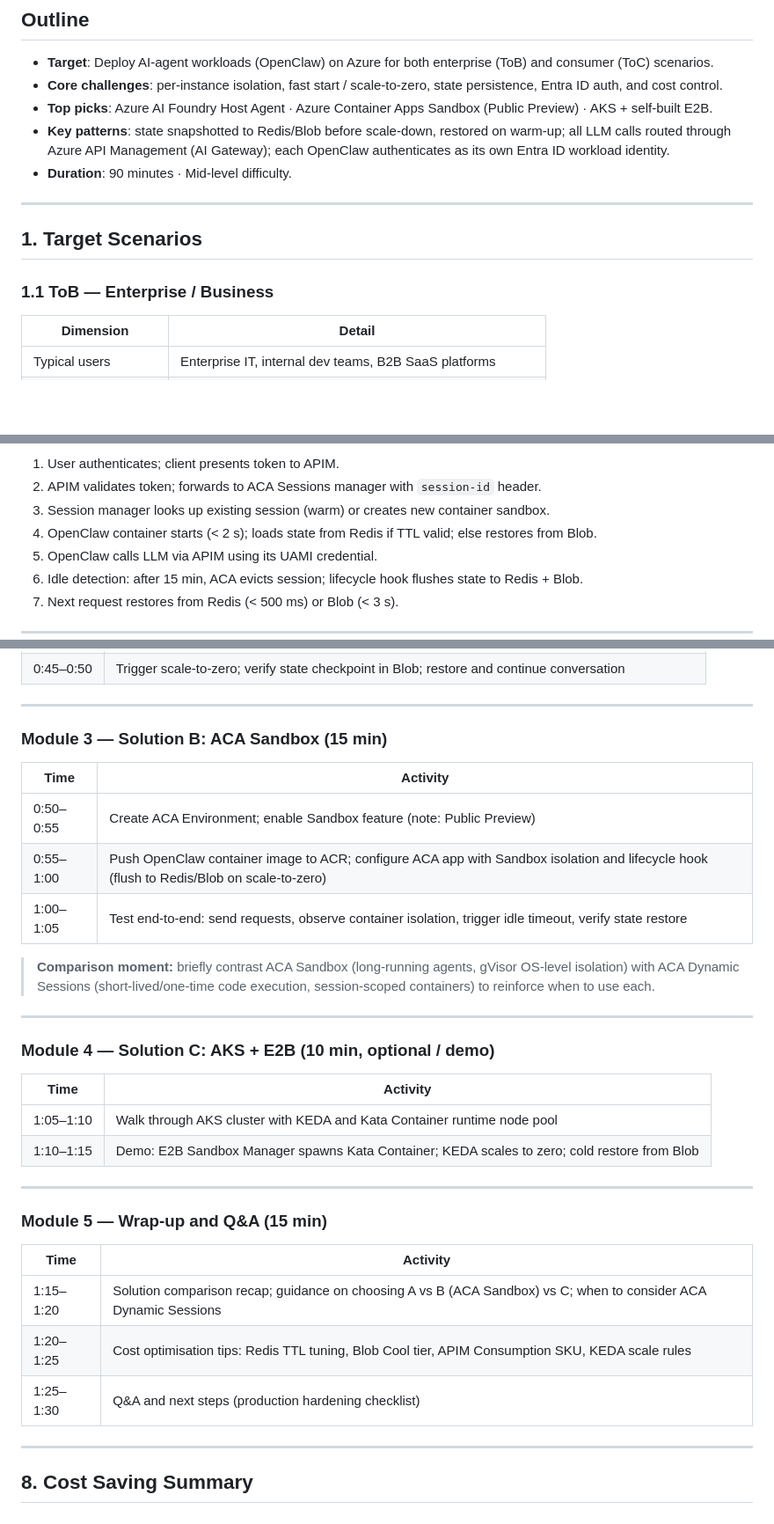
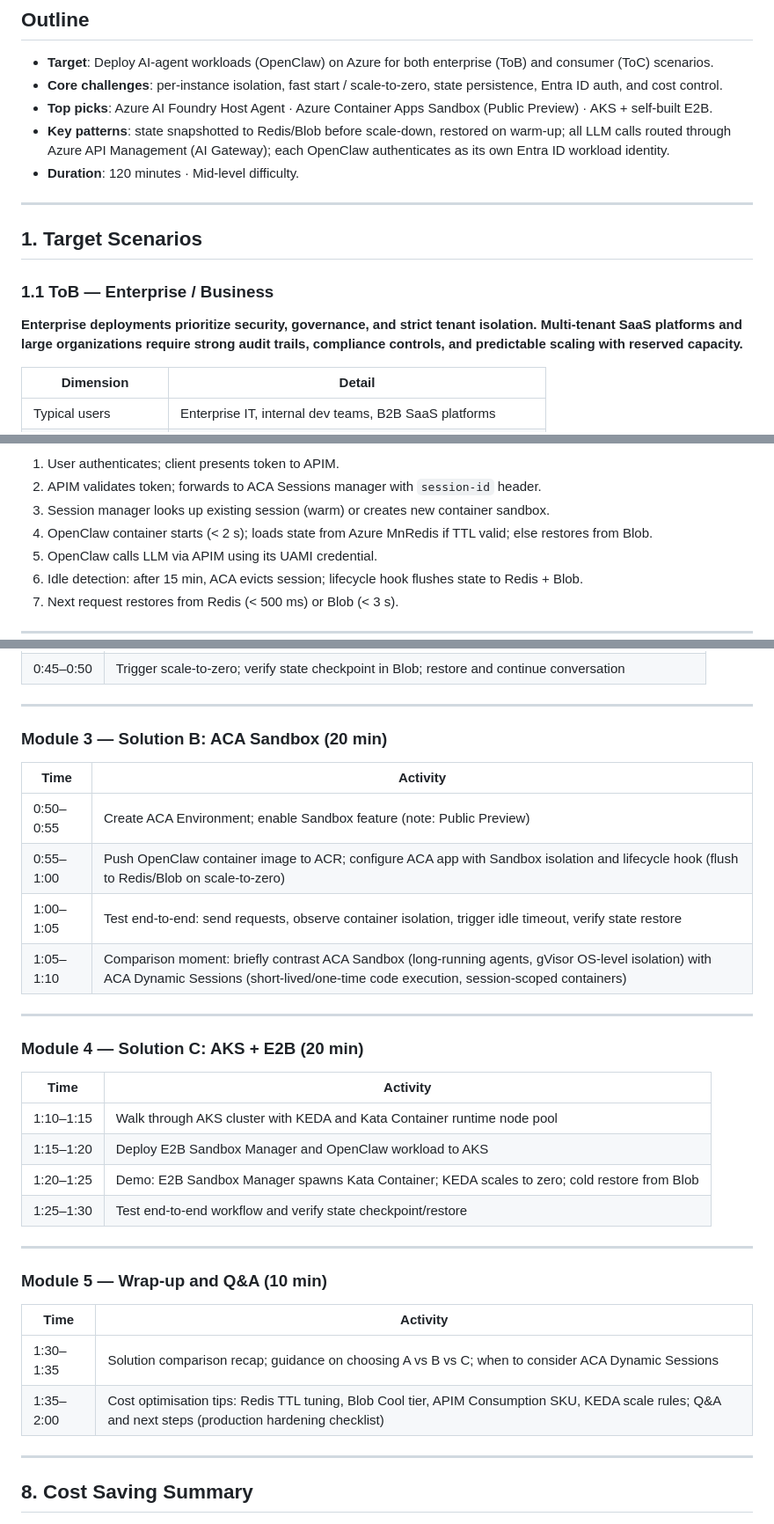
Before and after one commit to oxcp/ainotes, a Markdown page: agenthost/agenthost.md, 3 parts joined by grey strips. Shown at 88% size. GitHub-like rendering; blank space fills up the shorter version.

Commit message:
Update workshop duration and module timings in agenthost.md

```diff
--- a/agenthost/agenthost.md
+++ b/agenthost/agenthost.md
@@ -6,13 +6,15 @@
 - **Core challenges**: per-instance isolation, fast start / scale-to-zero, state persistence, Entra ID auth, and cost control.
 - **Top picks**: Azure AI Foundry Host Agent · Azure Container Apps Sandbox (Public Preview) · AKS + self-built E2B.
 - **Key patterns**: state snapshotted to Redis/Blob before scale-down, restored on warm-up; all LLM calls routed through Azure API Management (AI Gateway); each OpenClaw authenticates as its own Entra ID workload identity.
-- **Duration**: 90 minutes · Mid-level difficulty.
+- **Duration**: 120 minutes · Mid-level difficulty.
 
 ---
 
 ## 1. Target Scenarios
 
 ### 1.1 ToB — Enterprise / Business
+
+**Enterprise deployments prioritize security, governance, and strict tenant isolation. Multi-tenant SaaS platforms and large organizations require strong audit trails, compliance controls, and predictable scaling with reserved capacity.**
 
 | Dimension | Detail |
 |---|---|
@@ -261,7 +265,7 @@ flowchart TD
 1. User authenticates; client presents token to APIM.
 2. APIM validates token; forwards to ACA Sessions manager with `session-id` header.
 3. Session manager looks up existing session (warm) or creates new container sandbox.
-4. OpenClaw container starts (< 2 s); loads state from Redis if TTL valid; else restores from Blob.
+4. OpenClaw container starts (< 2 s); loads state from Azure MnRedis if TTL valid; else restores from Blob.
 5. OpenClaw calls LLM via APIM using its UAMI credential.
 6. Idle detection: after 15 min, ACA evicts session; lifecycle hook flushes state to Redis + Blob.
 7. Next request restores from Redis (< 500 ms) or Blob (< 3 s).
@@ -350,34 +354,34 @@ flowchart TD
 
 ---
 
-### Module 3 — Solution B: ACA Sandbox (15 min)
+### Module 3 — Solution B: ACA Sandbox (20 min)
 
 | Time | Activity |
 |---|---|
 | 0:50–0:55 | Create ACA Environment; enable Sandbox feature (note: Public Preview) |
 | 0:55–1:00 | Push OpenClaw container image to ACR; configure ACA app with Sandbox isolation and lifecycle hook (flush to Redis/Blob on scale-to-zero) |
 | 1:00–1:05 | Test end-to-end: send requests, observe container isolation, trigger idle timeout, verify state restore |
-
-> **Comparison moment:** briefly contrast ACA Sandbox (long-running agents, gVisor OS-level isolation) with ACA Dynamic Sessions (short-lived/one-time code execution, session-scoped containers) to reinforce when to use each.
+| 1:05–1:10 | Comparison moment: briefly contrast ACA Sandbox (long-running agents, gVisor OS-level isolation) with ACA Dynamic Sessions (short-lived/one-time code execution, session-scoped containers) |
 
 ---
 
-### Module 4 — Solution C: AKS + E2B (10 min, optional / demo)
+### Module 4 — Solution C: AKS + E2B (20 min)
 
 | Time | Activity |
 |---|---|
-| 1:05–1:10 | Walk through AKS cluster with KEDA and Kata Container runtime node pool |
-| 1:10–1:15 | Demo: E2B Sandbox Manager spawns Kata Container; KEDA scales to zero; cold restore from Blob |
+| 1:10–1:15 | Walk through AKS cluster with KEDA and Kata Container runtime node pool |
+| 1:15–1:20 | Deploy E2B Sandbox Manager and OpenClaw workload to AKS |
+| 1:20–1:25 | Demo: E2B Sandbox Manager spawns Kata Container; KEDA scales to zero; cold restore from Blob |
+| 1:25–1:30 | Test end-to-end workflow and verify state checkpoint/restore |
 
 ---
 
-### Module 5 — Wrap-up and Q&A (15 min)
+### Module 5 — Wrap-up and Q&A (10 min)
 
 | Time | Activity |
 |---|---|
-| 1:15–1:20 | Solution comparison recap; guidance on choosing A vs B (ACA Sandbox) vs C; when to consider ACA Dynamic Sessions |
-| 1:20–1:25 | Cost optimisation tips: Redis TTL tuning, Blob Cool tier, APIM Consumption SKU, KEDA scale rules |
-| 1:25–1:30 | Q&A and next steps (production hardening checklist) |
+| 1:30–1:35 | Solution comparison recap; guidance on choosing A vs B vs C; when to consider ACA Dynamic Sessions |
+| 1:35–2:00 | Cost optimisation tips: Redis TTL tuning, Blob Cool tier, APIM Consumption SKU, KEDA scale rules; Q&A and next steps (production hardening checklist) |
 
 ---
 
```
Also changed, not shown: other parts of agenthost/agenthost.md (+5 -3 lines).
